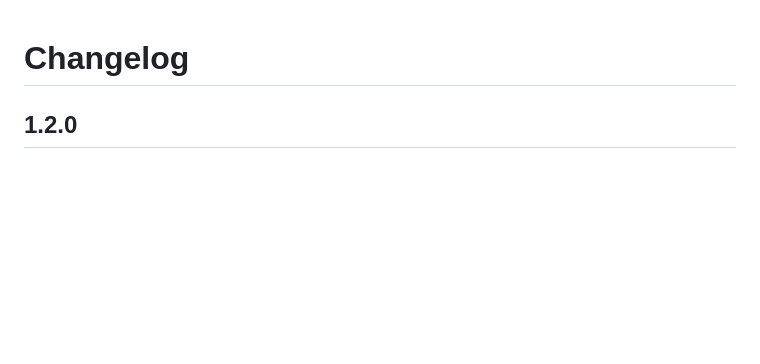
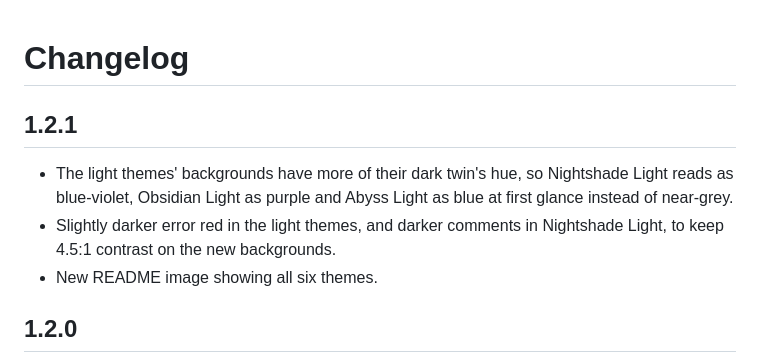
Before and after one commit to pchinnasamy/vscode-lantern-theme, a Markdown page: CHANGELOG.md, the part around the change. GitHub-like rendering; blank space fills up the shorter version.

```diff
--- a/CHANGELOG.md
+++ b/CHANGELOG.md
@@ -1,4 +1,10 @@
 # Changelog
+
+## 1.2.1
+
+- The light themes' backgrounds have more of their dark twin's hue, so Nightshade Light reads as blue-violet, Obsidian Light as purple and Abyss Light as blue at first glance instead of near-grey.
+- Slightly darker error red in the light themes, and darker comments in Nightshade Light, to keep 4.5:1 contrast on the new backgrounds.
+- New README image showing all six themes.
 
 ## 1.2.0
 
```
Also changed, not shown: README.md (+6 -3 lines), images/lantern-themes.png (added), 7 other files.
